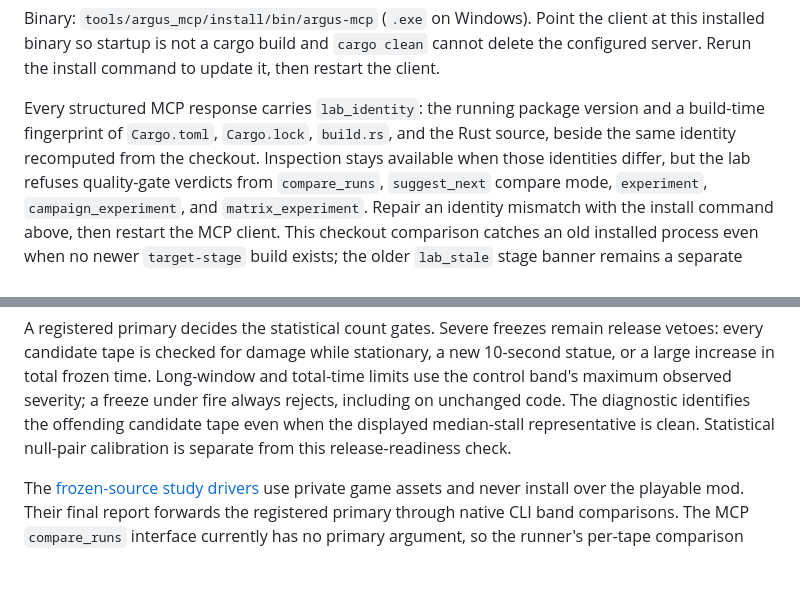
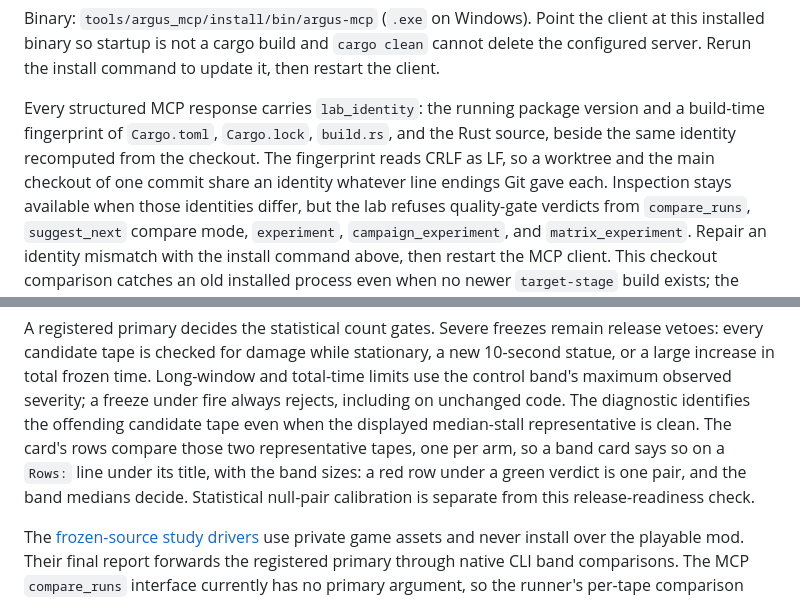
Before and after one commit to saworbit/argus, a Markdown page: tools/argus_mcp/README.md, 2 parts joined by grey strips. GitHub-like rendering; blank space fills up the shorter version.

Commit message:
Describe the fingerprint, band card and lab binary fixes in the guides (#802)

```diff
--- a/tools/argus_mcp/README.md
+++ b/tools/argus_mcp/README.md
@@ -21,7 +21,9 @@ update it, then restart the client.
 
 Every structured MCP response carries `lab_identity`: the running package version and a
 build-time fingerprint of `Cargo.toml`, `Cargo.lock`, `build.rs`, and the Rust
-source, beside the same identity recomputed from the checkout. Inspection stays
+source, beside the same identity recomputed from the checkout. The fingerprint
+reads CRLF as LF, so a worktree and the main checkout of one commit share an
+identity whatever line endings Git gave each. Inspection stays
 available when those identities differ, but the lab refuses quality-gate
 verdicts from `compare_runs`, `suggest_next` compare mode, `experiment`,
 `campaign_experiment`, and `matrix_experiment`. Repair an identity mismatch with
@@ -1320,7 +1322,10 @@ stationary, a new 10-second statue, or a large increase in total frozen time.
 Long-window and total-time limits use the control band's maximum observed
 severity; a freeze under fire always rejects, including on unchanged code.
 The diagnostic identifies the offending candidate tape even when the displayed
-median-stall representative is clean. Statistical null-pair calibration is
+median-stall representative is clean. The card's rows compare those two
+representative tapes, one per arm, so a band card says so on a `Rows:` line
+under its title, with the band sizes: a red row under a green verdict is one
+pair, and the band medians decide. Statistical null-pair calibration is
 separate from this release-readiness check.
 
 The [frozen-source study drivers](../../docs/lab-workflow.md#cross-map-routing-evaluation)
```
Also changed, not shown: CHANGELOG.md (+5 -0 lines), docs/lab-workflow.md (+3 -1 lines).
